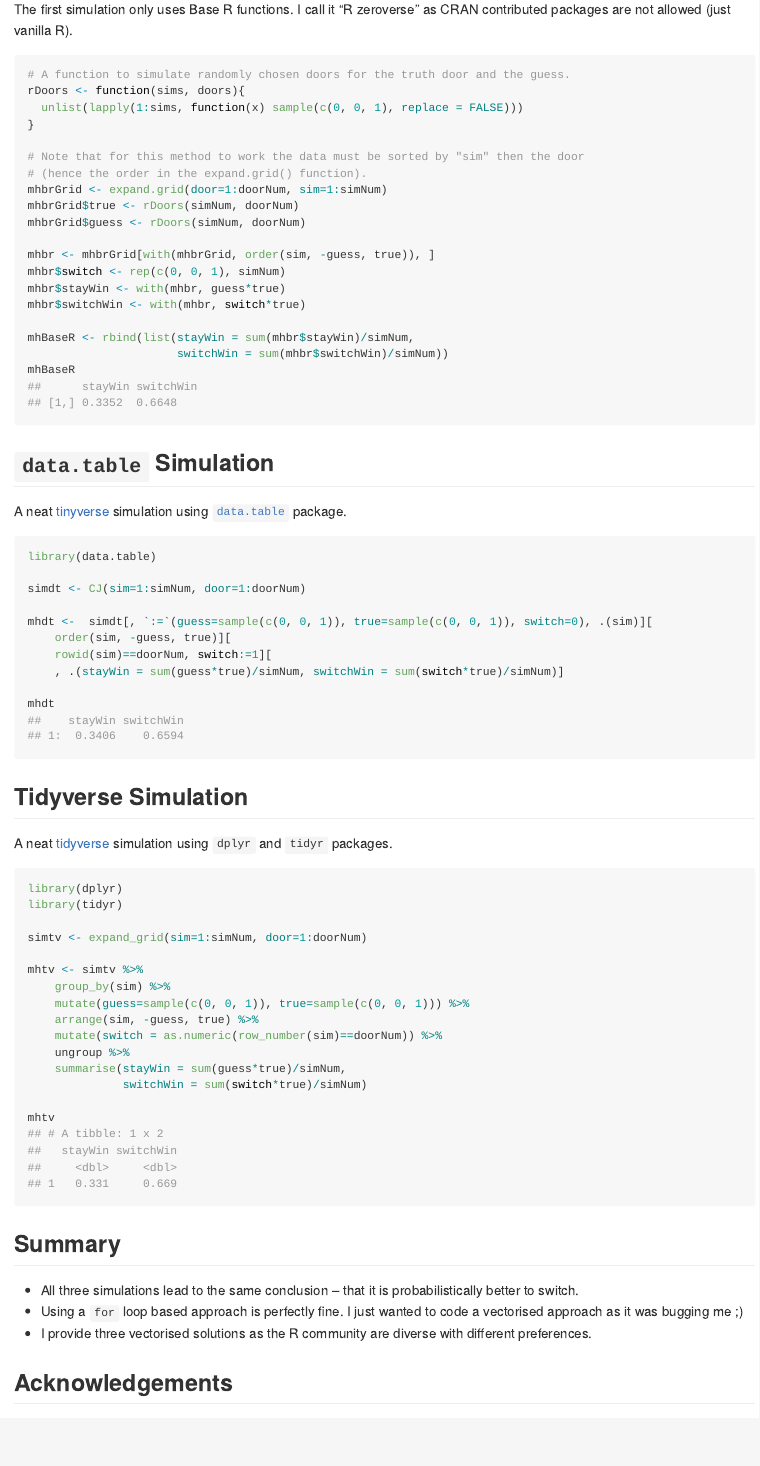
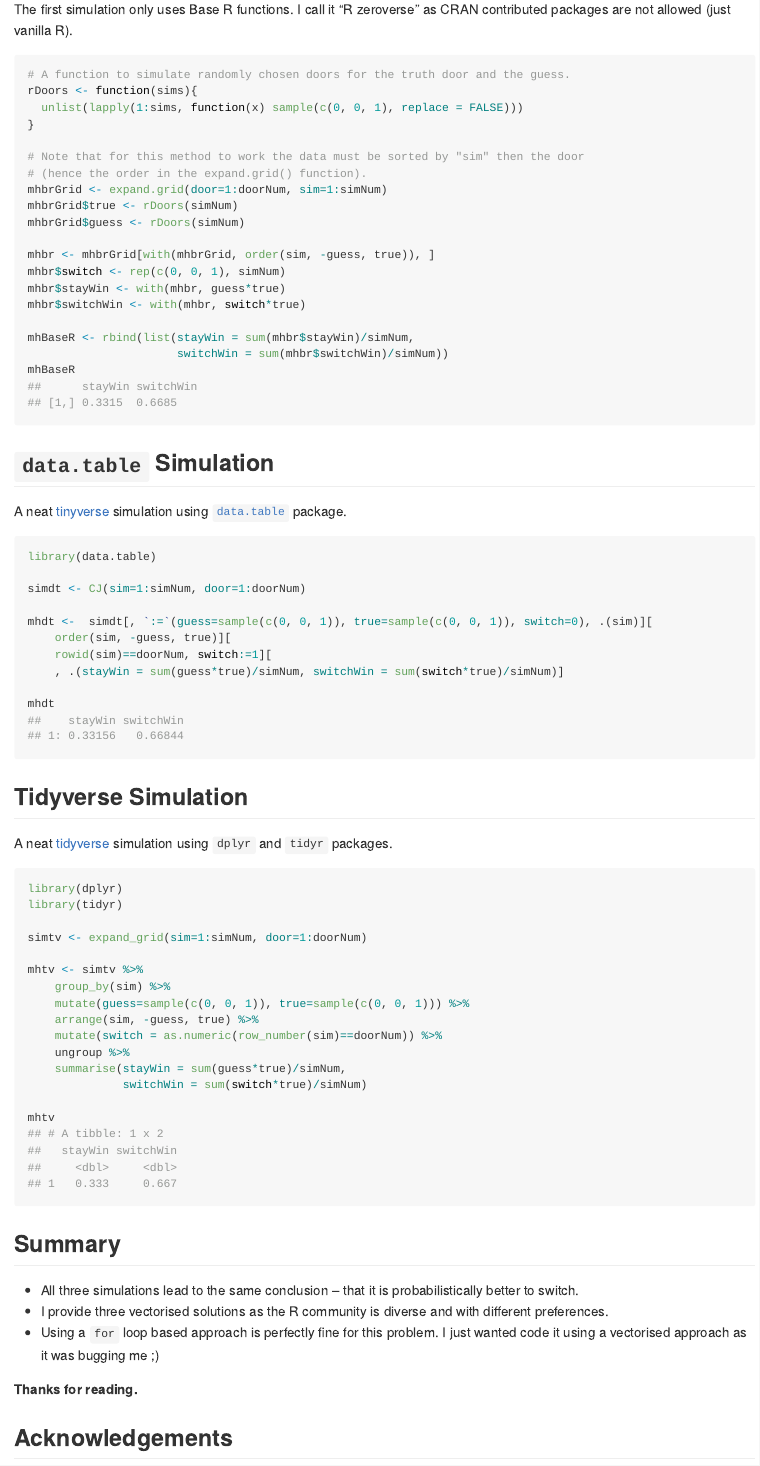
Before and after one commit to saghirb/Monty_Hall_Vectorised_Simulations_R, an R Markdown document (README.Rmd): the page in a window 1100 px wide, from 1510 px down. The pictures show the output file README.md that the author committed with the source, drawn offline in the style of GitHub.

Commit message:
Cleaned up base R code and other minor changes

````diff
--- a/README.Rmd
+++ b/README.Rmd
@@ -78,15 +78,15 @@ contributed packages are not allowed (just vanilla R).
 
 ```{r brSim}
 # A function to simulate randomly chosen doors for the truth door and the guess.
-rDoors <- function(sims, doors){
+rDoors <- function(sims){
   unlist(lapply(1:sims, function(x) sample(c(0, 0, 1), replace = FALSE)))
 }
 
 # Note that for this method to work the data must be sorted by "sim" then the door
 # (hence the order in the expand.grid() function).
 mhbrGrid <- expand.grid(door=1:doorNum, sim=1:simNum)
-mhbrGrid$true <- rDoors(simNum, doorNum)
-mhbrGrid$guess <- rDoors(simNum, doorNum)
+mhbrGrid$true <- rDoors(simNum)
+mhbrGrid$guess <- rDoors(simNum)
 
 mhbr <- mhbrGrid[with(mhbrGrid, order(sim, -guess, true)), ]
 mhbr$switch <- rep(c(0, 0, 1), simNum)
@@ -142,11 +142,12 @@ mhtv
 
 + All three simulations lead to the same conclusion -- that it is probabilistically
 better to switch.
-+ Using a `for` loop based approach is perfectly fine. I just wanted to code a vectorised
-approach as it was bugging me ;)
-+ I provide three vectorised solutions as the R community are diverse with different
++ I provide three vectorised solutions as the R community is diverse and with different
 preferences.
++ Using a `for` loop based approach is perfectly fine for this problem. I just wanted
+code it using a vectorised approach as it was bugging me ;)
 
+**Thanks for reading.**
 
 ## Acknowledgements
 
````
Also changed, not shown: Monty_Hall_Vectorised_Simulations.R (renamed from Monty_Hall_Vectorised_Simulations_R.R, +8 -8 lines), _make.R (+1 -1 lines), README.md, README.Rmd (5 more changed lines).
